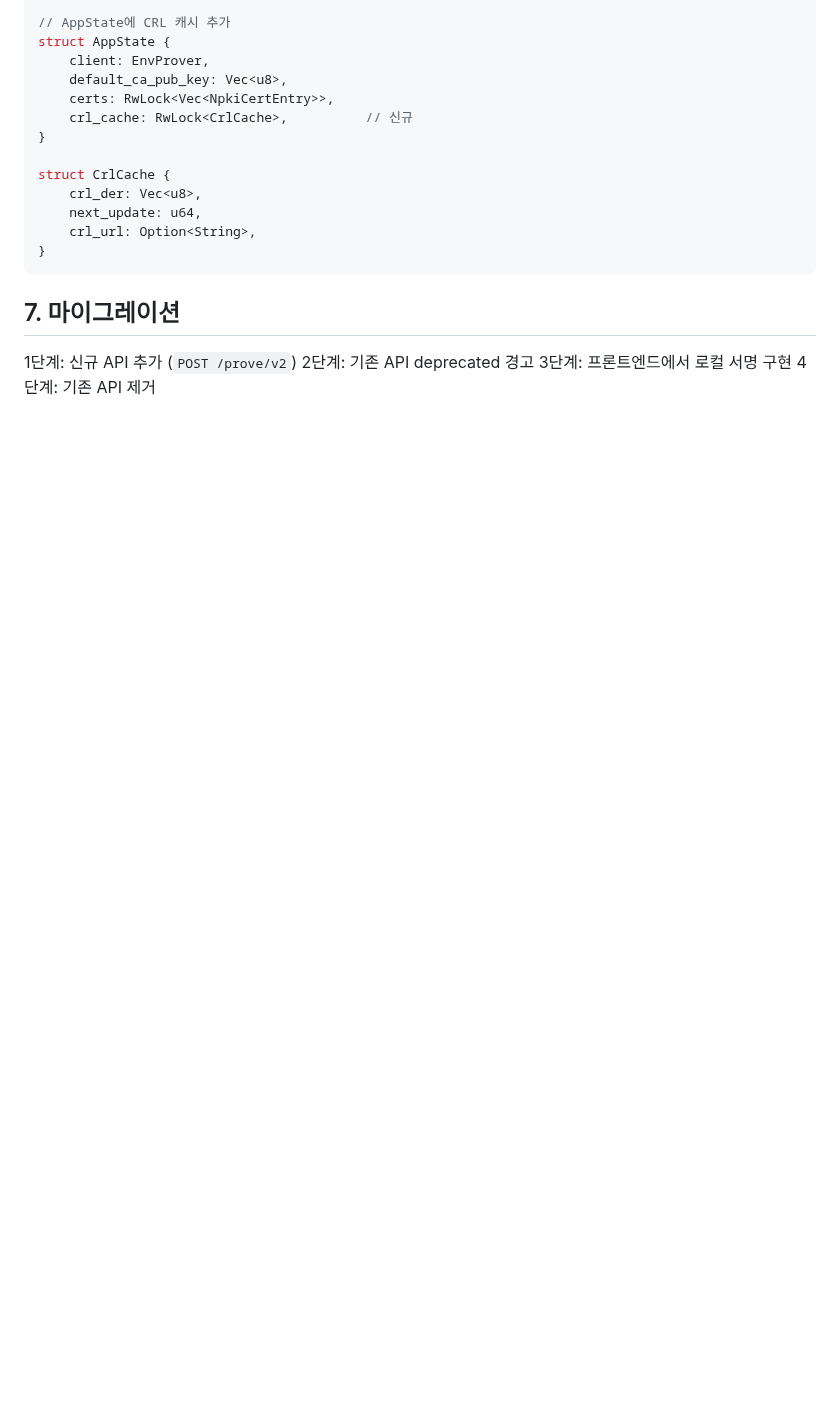
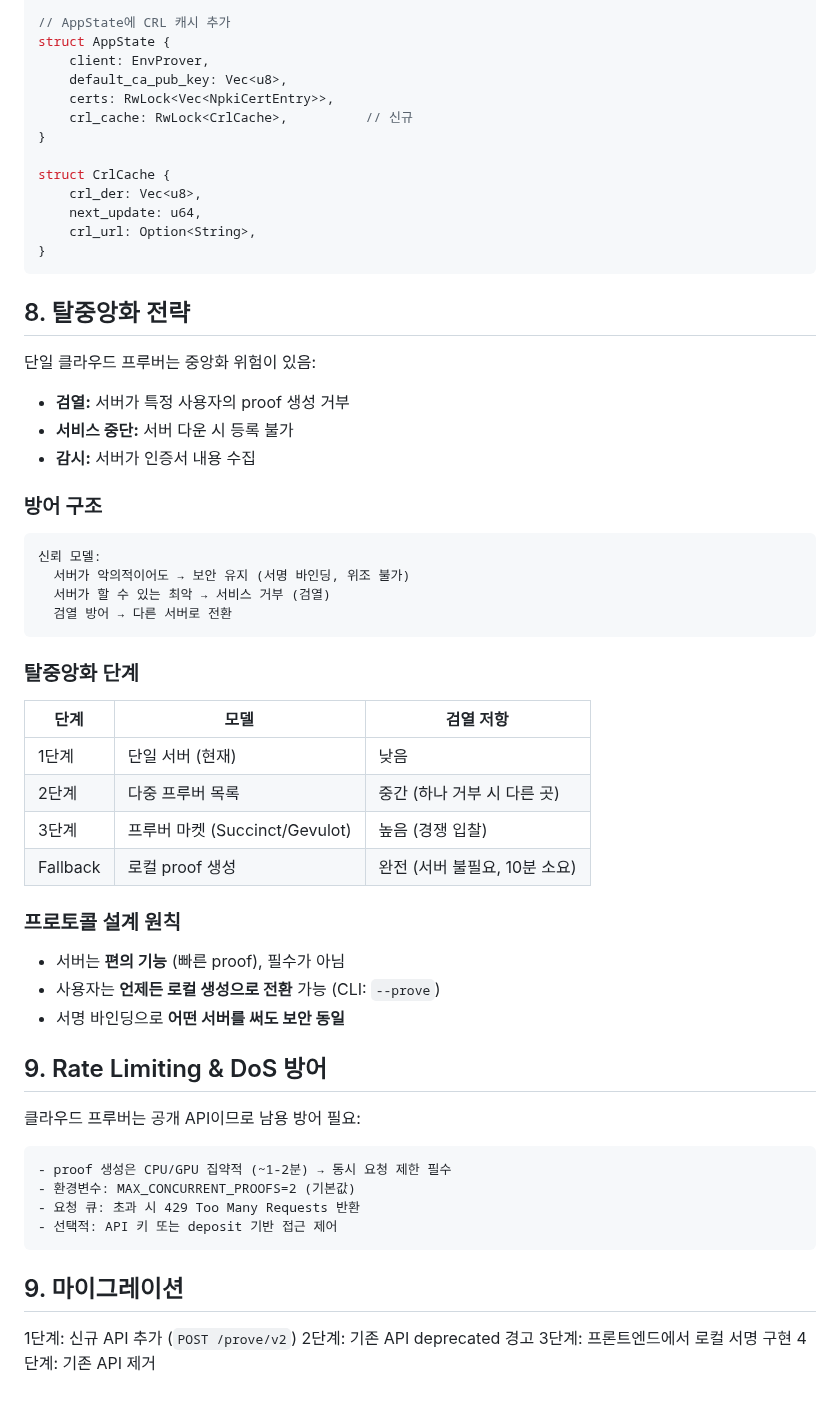
Before and after one commit to Zena-park/zk-X509, a Markdown page: docs/delegated-prover-design.md, the part around one of its changes. Drawn GitHub-style; blank space fills up the shorter version.

````diff
--- a/docs/delegated-prover-design.md
+++ b/docs/delegated-prover-design.md
@@ -209,7 +245,48 @@ struct CrlCache {
 }
 ```
 
-## 7. 마이그레이션
+## 8. 탈중앙화 전략
+
+단일 클라우드 프루버는 중앙화 위험이 있음:
+- **검열:** 서버가 특정 사용자의 proof 생성 거부
+- **서비스 중단:** 서버 다운 시 등록 불가
+- **감시:** 서버가 인증서 내용 수집
+
+### 방어 구조
+
+```
+신뢰 모델:
+  서버가 악의적이어도 → 보안 유지 (서명 바인딩, 위조 불가)
+  서버가 할 수 있는 최악 → 서비스 거부 (검열)
+  검열 방어 → 다른 서버로 전환
+```
+
+### 탈중앙화 단계
+
+| 단계 | 모델 | 검열 저항 |
+|------|------|----------|
+| 1단계 | 단일 서버 (현재) | 낮음 |
+| 2단계 | 다중 프루버 목록 | 중간 (하나 거부 시 다른 곳) |
+| 3단계 | 프루버 마켓 (Succinct/Gevulot) | 높음 (경쟁 입찰) |
+| Fallback | 로컬 proof 생성 | 완전 (서버 불필요, 10분 소요) |
+
+### 프로토콜 설계 원칙
+- 서버는 **편의 기능** (빠른 proof), 필수가 아님
+- 사용자는 **언제든 로컬 생성으로 전환** 가능 (CLI: `--prove`)
+- 서명 바인딩으로 **어떤 서버를 써도 보안 동일**
+
+## 9. Rate Limiting & DoS 방어
+
+클라우드 프루버는 공개 API이므로 남용 방어 필요:
+
+```
+- proof 생성은 CPU/GPU 집약적 (~1-2분) → 동시 요청 제한 필수
+- 환경변수: MAX_CONCURRENT_PROOFS=2 (기본값)
+- 요청 큐: 초과 시 429 Too Many Requests 반환
+- 선택적: API 키 또는 deposit 기반 접근 제어
+```
+
+## 9. 마이그레이션
 
 1단계: 신규 API 추가 (`POST /prove/v2`)
 2단계: 기존 API deprecated 경고
````
Also changed, not shown: other parts of docs/delegated-prover-design.md (+39 -3 lines).
